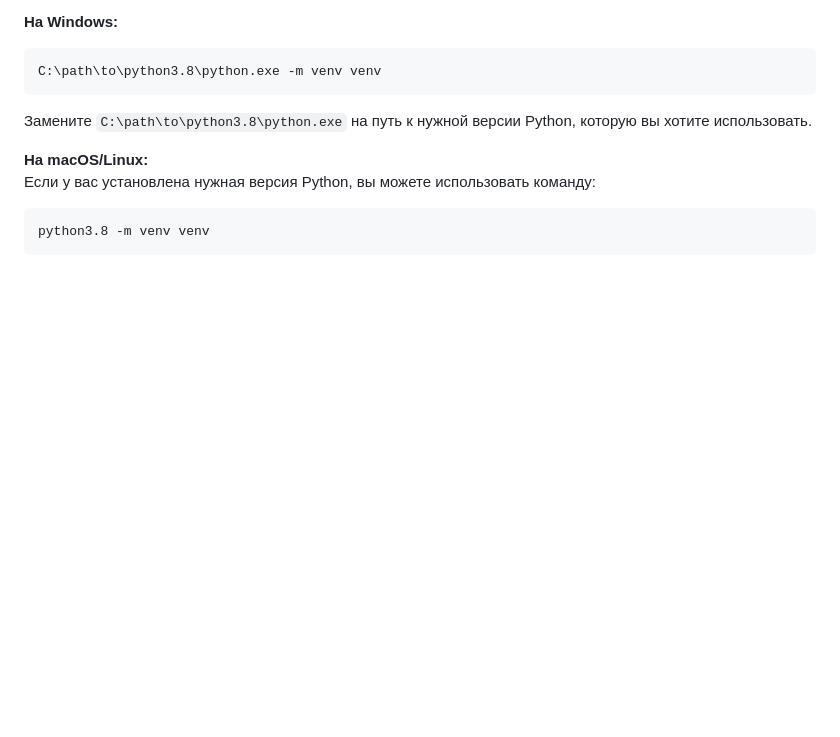
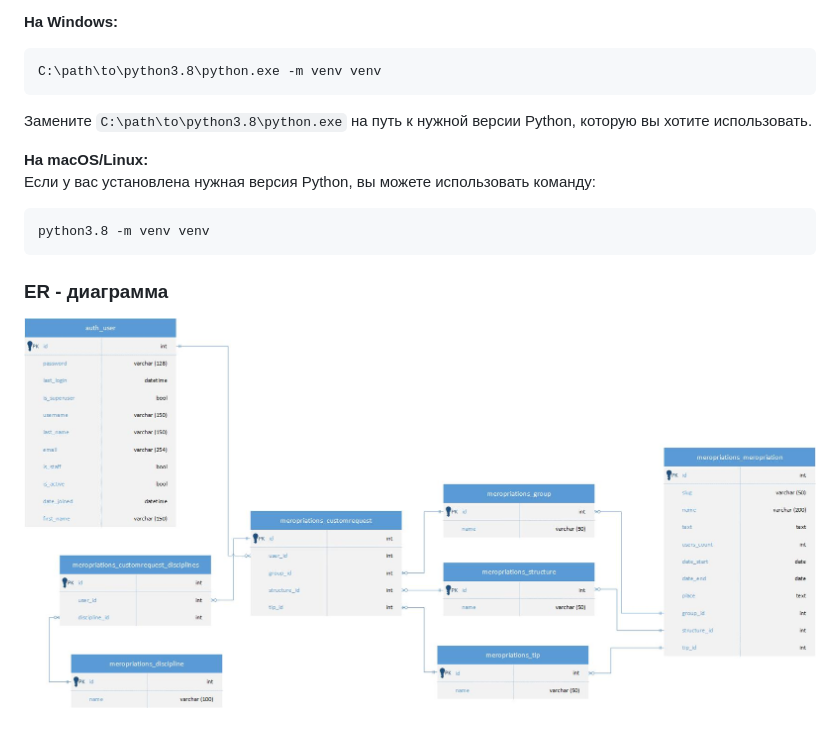
Before and after one commit to mario12508/prosport-calendar, a Markdown page: README.md, the part around the change. Rendered like a GitHub page; pictures changed too: ER.jpg (added); blank space fills up the shorter version.

````diff
--- a/README.md
+++ b/README.md
@@ -85,3 +85,6 @@ C:\path\to\python3.8\python.exe -m venv venv
 ```commandline
 python3.8 -m venv venv
 ```
+
+### ER - диаграмма
+![QuickDBD-export](ER.jpg)
````
Also changed, not shown: 2 other files.
